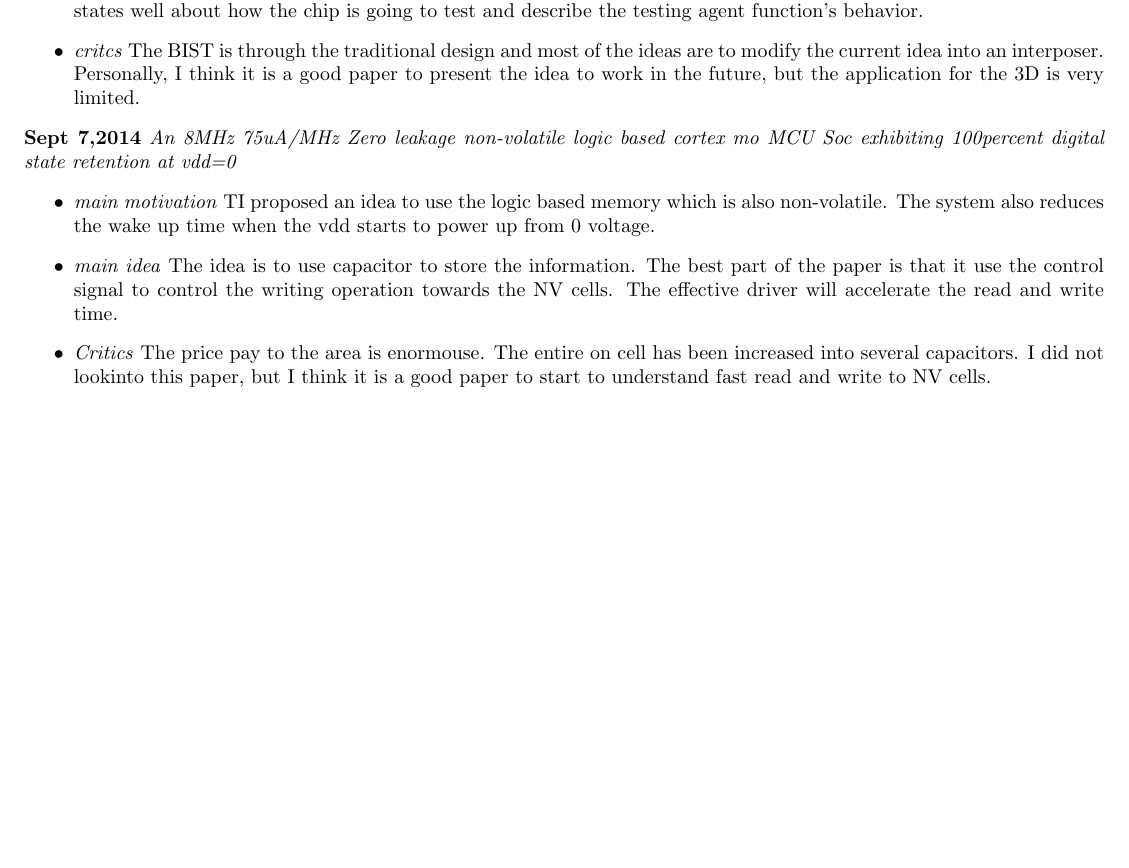
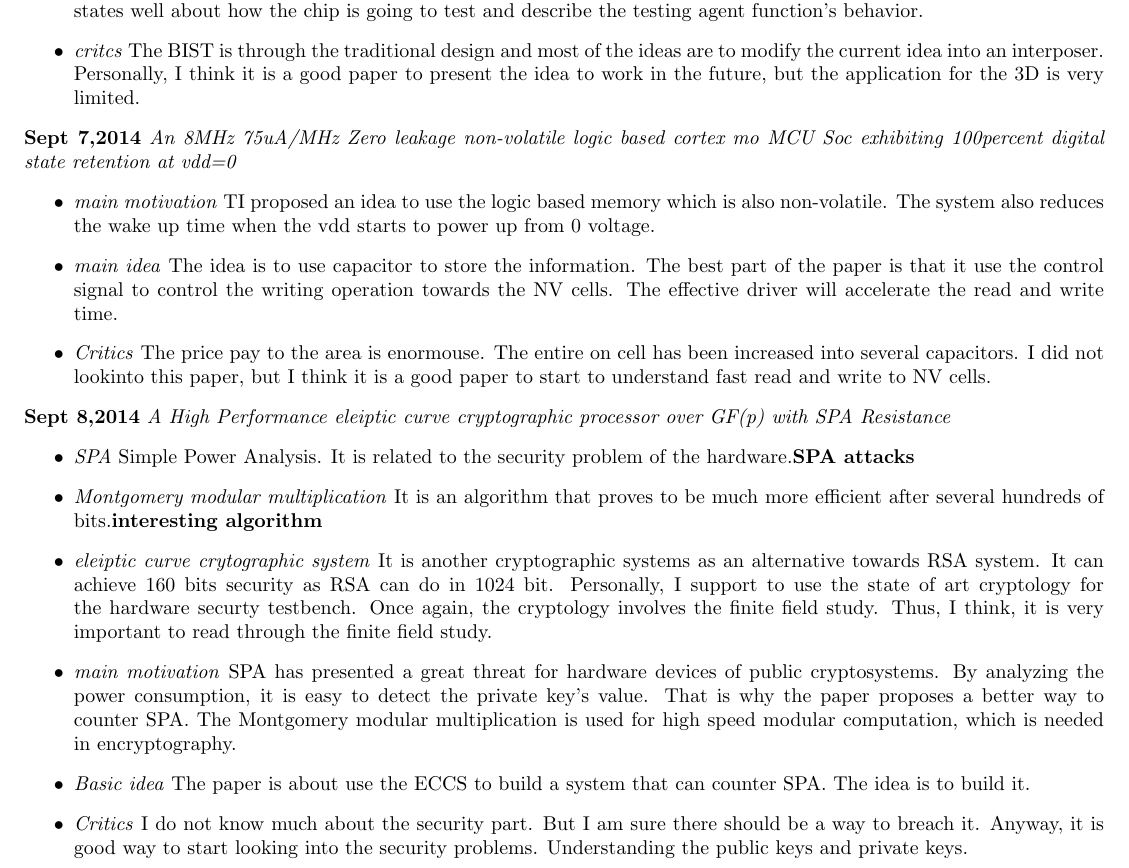
Before and after one commit to byzhou/research_notes, a LaTeX document (week2_fall.tex): part of the page, cut so that both start at the same text, the shorter picture padded with empty space. Compiled offline with pdfLaTeX.

Commit message:
AUTOCOMMIT on Mon Sep  8 09:00:46 EDT 2014

```diff
--- a/week2_fall.tex
+++ b/week2_fall.tex
@@ -48,4 +48,28 @@
                 The entire on cell has been increased into several capacitors.
                 I did not lookinto this paper, but I think it is a good paper to start to understand fast read and write to NV cells.
         \end{itemize}
+
+\noindent \textbf{Sept 8,2014}
+\textit{A High Performance eleiptic curve cryptographic processor over GF(p) with SPA Resistance}
+\indent		\begin{itemize}
+
+            \item \textit{SPA} Simple Power Analysis. It is related to the security problem of the hardware.\textbf{SPA attacks}
+
+            \item \textit{Montgomery modular multiplication} It is an algorithm that proves to be much more efficient after several hundreds of bits.\textbf{interesting algorithm}
+
+            \item \textit{eleiptic curve crytographic system} It is another cryptographic systems as an alternative towards RSA system. It can achieve 160 bits security as RSA can do
+                in 1024 bit. Personally, I support to use the state of art cryptology for the hardware securty testbench. Once again, the cryptology involves the finite field study.
+                Thus, I think, it is very important to read through the finite field study.
+
+            \item \textit{main motivation} SPA has presented a great threat for hardware devices of public cryptosystems. By analyzing the power consumption, it is easy to detect
+                the private key's value. That is why the paper proposes a better way to counter SPA. The Montgomery modular multiplication is used for high speed modular computation, which
+                is needed in encryptography.
+
+            \item \textit{Basic idea} The paper is about use the ECCS to build a system that can counter SPA. The idea is to build it.
+
+            \item \textit{Critics} I do not know much about the security part. But I am sure there should be a way to breach it. Anyway, it is good way to start looking into the security
+                problems. Understanding the public keys and private keys.
+
+            \end{itemize}
+
 \end{document}
```
